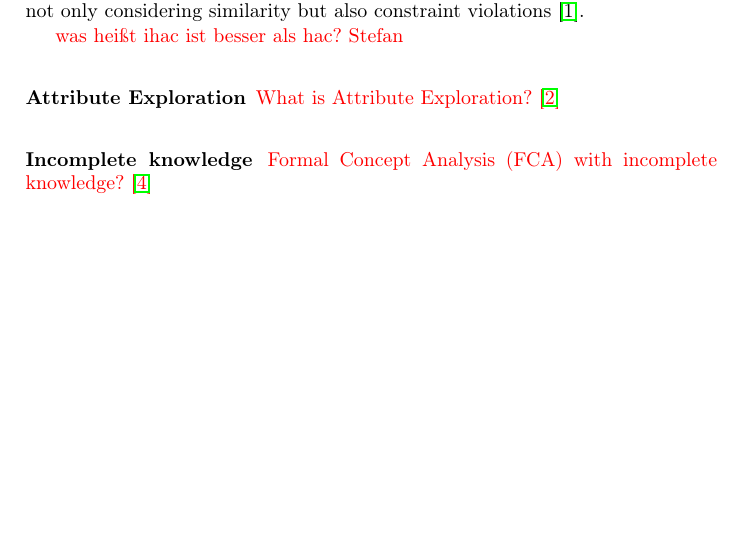
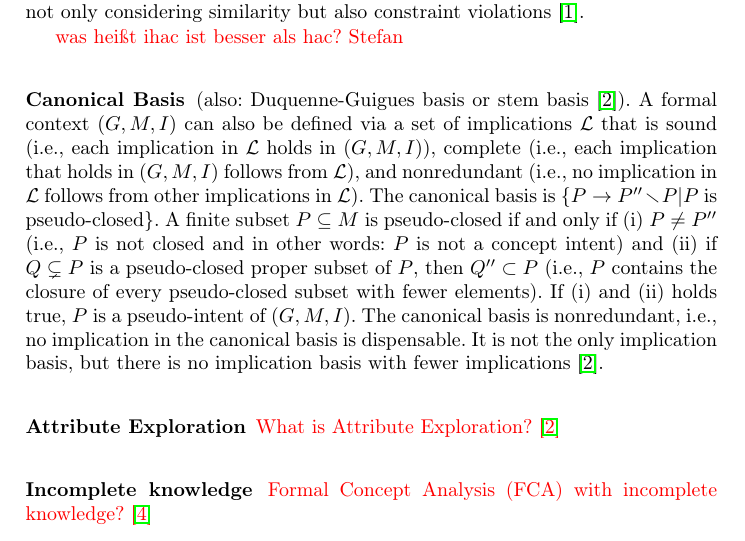
Before and after one commit to KlaraGtknst/fca-constrained-clustering, a LaTeX paper (main.tex, which reads chapters/04_foundations.tex): part of page 2 of 6, cut so that both start at the same text, the shorter picture padded with empty space. Compiled offline with pdfLaTeX.

Commit message:
feat: Add canonical basis

```diff
--- a/chapters/04_foundations.tex
+++ b/chapters/04_foundations.tex
@@ -50,6 +50,15 @@ The \ac{ihac} extends the \ac{hac} algorithm by not only considering similarity
 
 \textcolor{red}{was heißt ihac ist besser als hac? Stefan}
 
+\subsubsection{Canonical Basis}
+(also: Duquenne-Guigues basis or stem basis \cite{ganter_conceptual_2016}).
+A formal context $(G, M, I)$ can also be defined via a set of implications $\mathcal{L}$ that is sound (i.e., each implication in $\mathcal{L}$ holds in $(G, M, I)$), complete (i.e., each implication that holds in $(G, M, I)$ follows from $\mathcal{L}$), and nonredundant (i.e., no implication in $\mathcal{L}$ follows from other implications in $\mathcal{L}$).
+The canonical basis is $\{P \rightarrow P'' \smallsetminus P | P$ is pseudo-closed$\}$.
+A finite subset $P \subseteq M$ is pseudo-closed if and only if (i) $P \neq P''$ (i.e., $P$ is not closed and in other words: $P$ is not a concept intent) and (ii) if $Q \subsetneq P$ is a pseudo-closed proper subset of $P$, then $Q'' \subset P$ (i.e., $P$ contains the closure of every pseudo-closed subset with fewer elements).
+If (i) and (ii) holds true, $P$ is a pseudo-intent of $(G, M, I)$.
+The canonical basis is nonredundant, i.e., no implication in the canonical basis is dispensable.
+It is not the only implication basis, but there is no implication basis with fewer implications \cite{ganter_conceptual_2016}.
+
 
 \subsubsection{Attribute Exploration}
 \textcolor{red}{What is Attribute Exploration? \cite{ganter_conceptual_2016}}
```
